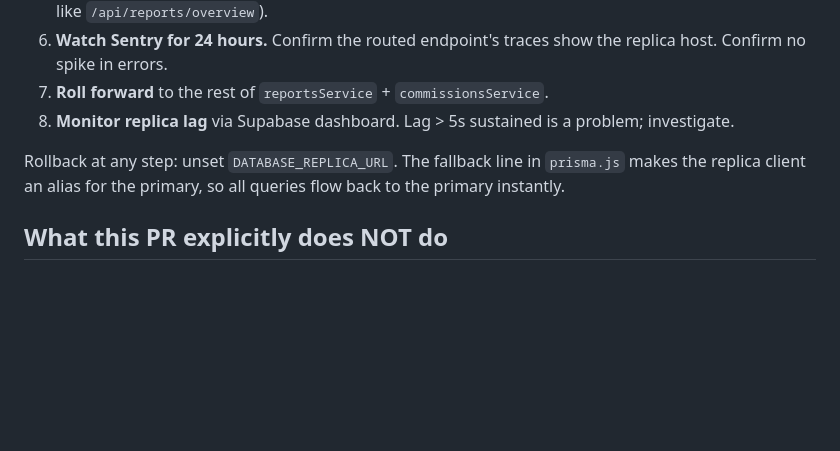
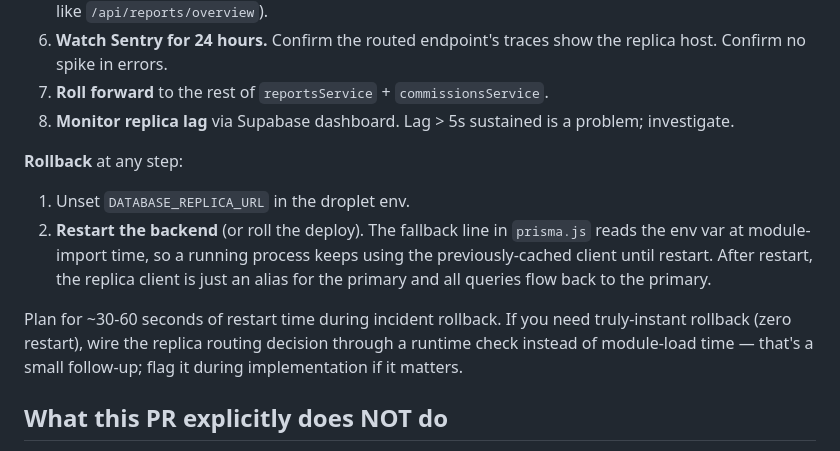
Before and after one commit to hpadilla16/RideFleetManagement, a Markdown page: docs/operations/perf-phase3-read-replica-scoping-2026-04-28.md, the part around one of its changes. Drawn GitHub-style; blank space fills up the shorter version.

Commit message:
Address Codex bot findings on PR #20 — env var name + rollback wording
Two bot findings on the read-replica scoping doc.

1) Standardize the env var name. The doc said DATABASE_URL_REPLICA in
   the operational-complexity bullet but every other reference (code
   sketch, env example, provisioning checklist, rollback) said
   DATABASE_REPLICA_URL. Standardize on the latter (consistent with
   DATABASE_URL naming pattern + matches the rest of the doc).

2) Clarify rollback timing. The original wording said unsetting the env
   var rolls back 'instantly', but the doc's own client sketch reads
   process.env.DATABASE_REPLICA_URL at module-import time — so a
   running process keeps using the cached client until restart.
   Reworded the rollback section to spell out the restart step and
   note the ~30-60s restart window during incident rollback. Also
   flagged that a runtime-check pattern would enable zero-restart
   rollback if that's important during implementation.

Docs-only PR; no code change.

```diff
--- a/docs/operations/perf-phase3-read-replica-scoping-2026-04-28.md
+++ b/docs/operations/perf-phase3-read-replica-scoping-2026-04-28.md
@@ -182,7 +182,12 @@ The high-confidence answer: route `reportsService` + `commissionsService` to the
 7. **Roll forward** to the rest of `reportsService` + `commissionsService`.
 8. **Monitor replica lag** via Supabase dashboard. Lag > 5s sustained is a problem; investigate.
 
-Rollback at any step: unset `DATABASE_REPLICA_URL`. The fallback line in `prisma.js` makes the replica client an alias for the primary, so all queries flow back to the primary instantly.
+**Rollback** at any step:
+
+1. Unset `DATABASE_REPLICA_URL` in the droplet env.
+2. **Restart the backend** (or roll the deploy). The fallback line in `prisma.js` reads the env var at module-import time, so a running process keeps using the previously-cached client until restart. After restart, the replica client is just an alias for the primary and all queries flow back to the primary.
+
+Plan for ~30-60 seconds of restart time during incident rollback. If you need truly-instant rollback (zero restart), wire the replica routing decision through a runtime check instead of module-load time — that's a small follow-up; flag it during implementation if it matters.
 
 ## What this PR explicitly does NOT do
 
```
Also changed, not shown: other parts of docs/operations/perf-phase3-read-replica-scoping-2026-04-28.md (+1 -1 lines).
